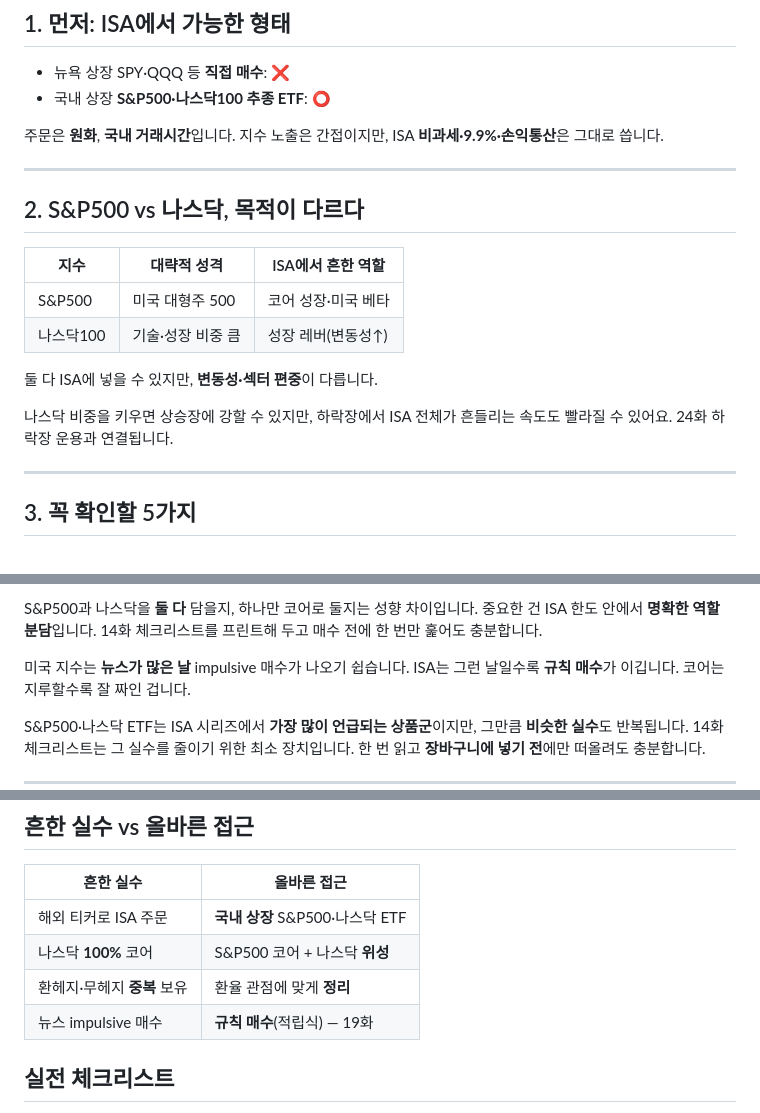
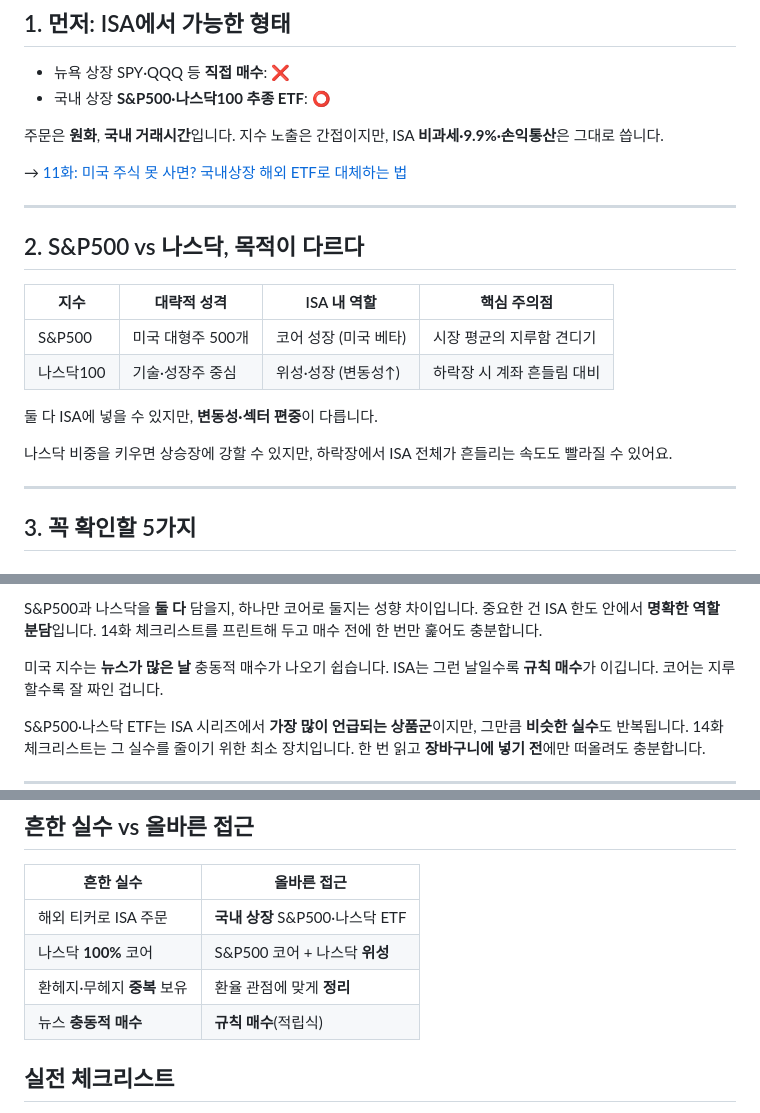
Before and after one commit to seyoungahn2/ShopProject, a Markdown page: content/isa/14-sp500-nasdaq-etf.md, 3 parts joined by grey strips. GitHub-like rendering.

Commit message:
Tune episode 14 comparison table, Korean wording, links
- Expand S&P500 vs Nasdaq table with role and caution columns
- Replace impulsive with 충동적; drop future-episode asides
- Add mid-article link to ep 11; include eps 1-2 in related list

Co-authored-by: Ahn <seyoungahn2@users.noreply.github.com>

```diff
--- a/content/isa/14-sp500-nasdaq-etf.md
+++ b/content/isa/14-sp500-nasdaq-etf.md
@@ -36,21 +36,22 @@ ISA는 **3년 이상** 계좌입니다. 잘 고른 지수 ETF를 자주 바꾸
 주문은 **원화**, **국내 거래시간**입니다.
 지수 노출은 간접이지만, ISA **비과세·9.9%·손익통산**은 그대로 씁니다.
 
+→ [11화: 미국 주식 못 사면? 국내상장 해외 ETF로 대체하는 법](https://mynews20482.tistory.com/11)
+
 ---
 
 ## 2. S&P500 vs 나스닥, 목적이 다르다
 
-| 지수 | 대략적 성격 | ISA에서 흔한 역할 |
-| --- | --- | --- |
-| S&P500 | 미국 대형주 500 | 코어 성장·미국 베타 |
-| 나스닥100 | 기술·성장 비중 큼 | 성장 레버(변동성↑)
+| 지수 | 대략적 성격 | ISA 내 역할 | 핵심 주의점 |
+| --- | --- | --- | --- |
+| S&P500 | 미국 대형주 500개 | 코어 성장 (미국 베타) | 시장 평균의 지루함 견디기 |
+| 나스닥100 | 기술·성장주 중심 | 위성·성장 (변동성↑) | 하락장 시 계좌 흔들림 대비 |
 
 둘 다 ISA에 넣을 수 있지만,
 **변동성·섹터 편중**이 다릅니다.
 
 나스닥 비중을 키우면 상승장에 강할 수 있지만,
 하락장에서 ISA 전체가 흔들리는 속도도 빨라질 수 있어요.
-24화 하락장 운용과 연결됩니다.
 
 ---
 
@@ -207,7 +208,7 @@ S&P500과 나스닥을 **둘 다** 담을지, 하나만 코어로 둘지는 성
 중요한 건 ISA 한도 안에서 **명확한 역할 분담**입니다.
 14화 체크리스트를 프린트해 두고 매수 전에 한 번만 훑어도 충분합니다.
 
-미국 지수는 **뉴스가 많은 날** impulsive 매수가 나오기 쉽습니다.
+미국 지수는 **뉴스가 많은 날** 충동적 매수가 나오기 쉽습니다.
 ISA는 그런 날일수록 **규칙 매수**가 이깁니다.
 코어는 지루할수록 잘 짜인 겁니다.
 
@@ -235,7 +236,7 @@ S&P500·나스닥 ETF는 ISA 시리즈에서 **가장 많이 언급되는 상품
 | 해외 티커로 ISA 주문 | **국내 상장** S&P500·나스닥 ETF |
 | 나스닥 **100%** 코어 | S&P500 코어 + 나스닥 **위성** |
 | 환헤지·무헤지 **중복** 보유 | 환율 관점에 맞게 **정리** |
-| 뉴스 impulsive 매수 | **규칙 매수**(적립식) — 19화 |
+| 뉴스 **충동적 매수** | **규칙 매수**(적립식) |
 
 ## 실전 체크리스트
 
```
Also changed, not shown: other parts of content/isa/14-sp500-nasdaq-etf.md (+3 -1 lines).
